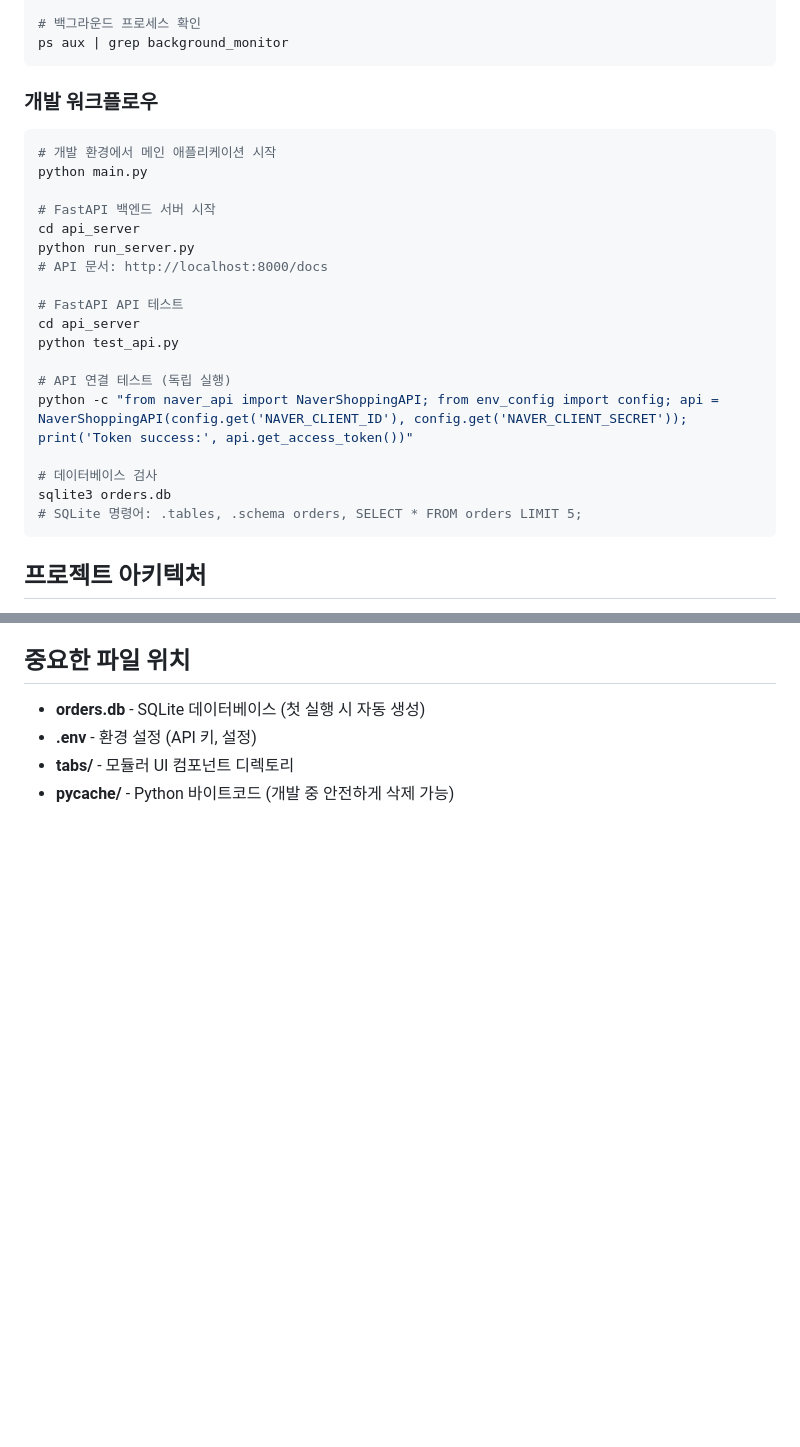
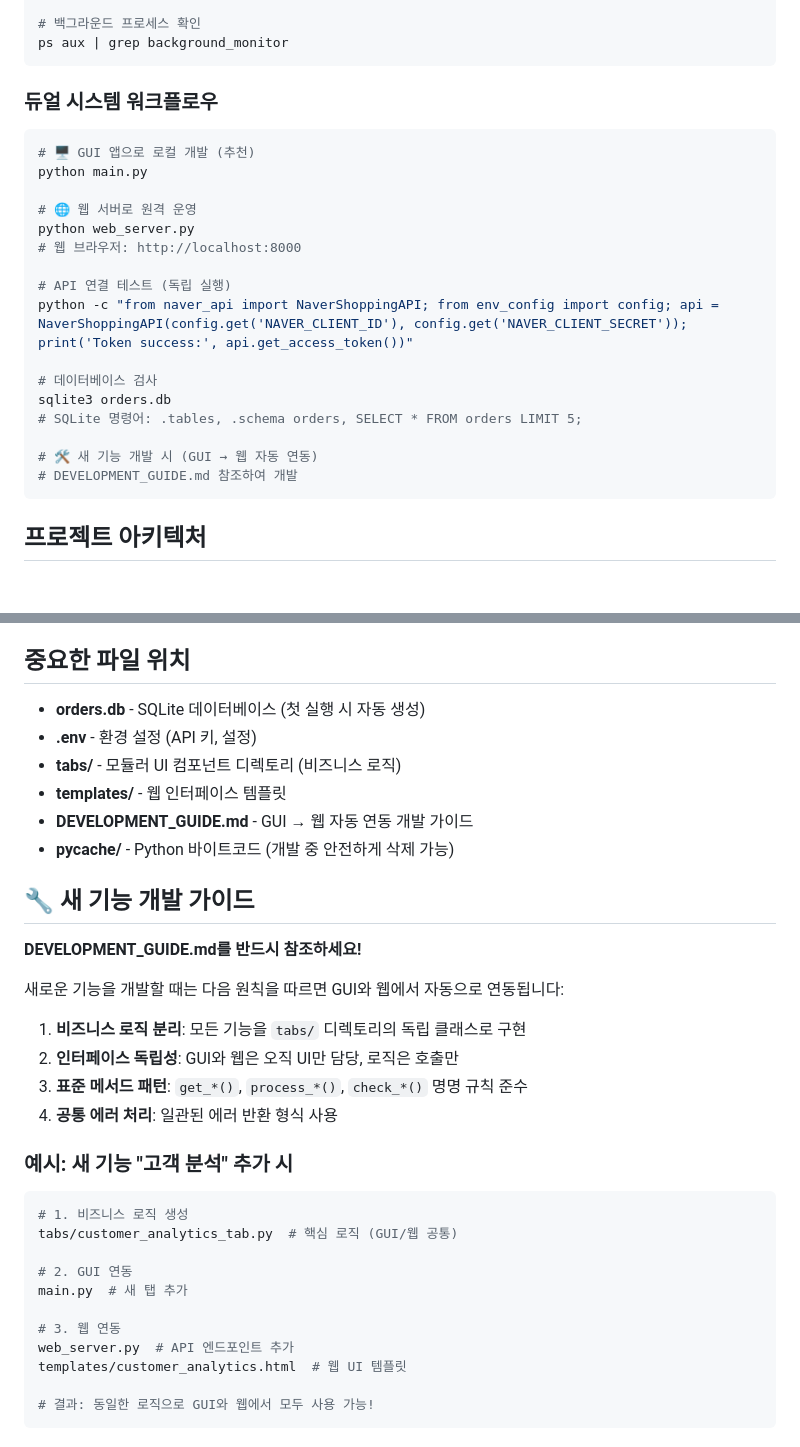
Before and after one commit to HyunjoonKwak/withus_manager, a Markdown page: CLAUDE.md, 2 parts joined by grey strips. Rendered like a GitHub page; blank space fills up the shorter version.

````diff
--- a/CLAUDE.md
+++ b/CLAUDE.md
@@ -22,19 +22,14 @@ python background_monitor.py
 ps aux | grep background_monitor
 ```
 
-### 개발 워크플로우
+### 듀얼 시스템 워크플로우
 ```bash
-# 개발 환경에서 메인 애플리케이션 시작
+# 🖥️ GUI 앱으로 로컬 개발 (추천)
 python main.py
 
-# FastAPI 백엔드 서버 시작
-cd api_server
-python run_server.py
-# API 문서: http://localhost:8000/docs
-
-# FastAPI API 테스트
-cd api_server
-python test_api.py
+# 🌐 웹 서버로 원격 운영
+python web_server.py
+# 웹 브라우저: http://localhost:8000
 
 # API 연결 테스트 (독립 실행)
 python -c "from naver_api import NaverShoppingAPI; from env_config import config; api = NaverShoppingAPI(config.get('NAVER_CLIENT_ID'), config.get('NAVER_CLIENT_SECRET')); print('Token success:', api.get_access_token())"
@@ -42,6 +37,9 @@ python -c "from naver_api import NaverShoppingAPI; from env_config import config
 # 데이터베이스 검사
 sqlite3 orders.db
 # SQLite 명령어: .tables, .schema orders, SELECT * FROM orders LIMIT 5;
+
+# 🛠️ 새 기능 개발 시 (GUI → 웹 자동 연동)
+# DEVELOPMENT_GUIDE.md 참조하여 개발
 ```
 
 ## 프로젝트 아키텍처
@@ -159,5 +157,33 @@ sqlite3 orders.db
 
 - **orders.db** - SQLite 데이터베이스 (첫 실행 시 자동 생성)
 - **.env** - 환경 설정 (API 키, 설정)
-- **tabs/** - 모듈러 UI 컴포넌트 디렉토리
+- **tabs/** - 모듈러 UI 컴포넌트 디렉토리 (비즈니스 로직)
+- **templates/** - 웹 인터페이스 템플릿
+- **DEVELOPMENT_GUIDE.md** - GUI → 웹 자동 연동 개발 가이드
 - **__pycache__/** - Python 바이트코드 (개발 중 안전하게 삭제 가능)
+
+## 🔧 새 기능 개발 가이드
+
+**DEVELOPMENT_GUIDE.md를 반드시 참조하세요!**
+
+새로운 기능을 개발할 때는 다음 원칙을 따르면 GUI와 웹에서 자동으로 연동됩니다:
+
+1. **비즈니스 로직 분리**: 모든 기능을 `tabs/` 디렉토리의 독립 클래스로 구현
+2. **인터페이스 독립성**: GUI와 웹은 오직 UI만 담당, 로직은 호출만
+3. **표준 메서드 패턴**: `get_*()`, `process_*()`, `check_*()` 명명 규칙 준수
+4. **공통 에러 처리**: 일관된 에러 반환 형식 사용
+
+### 예시: 새 기능 "고객 분석" 추가 시
+```bash
+# 1. 비즈니스 로직 생성
+tabs/customer_analytics_tab.py  # 핵심 로직 (GUI/웹 공통)
+
+# 2. GUI 연동
+main.py  # 새 탭 추가
+
+# 3. 웹 연동
+web_server.py  # API 엔드포인트 추가
+templates/customer_analytics.html  # 웹 UI 템플릿
+
+# 결과: 동일한 로직으로 GUI와 웹에서 모두 사용 가능!
+```
````
Also changed, not shown: DEVELOPMENT_GUIDE.md (added, +213 -0 lines), README.md (+2 -0 lines).
